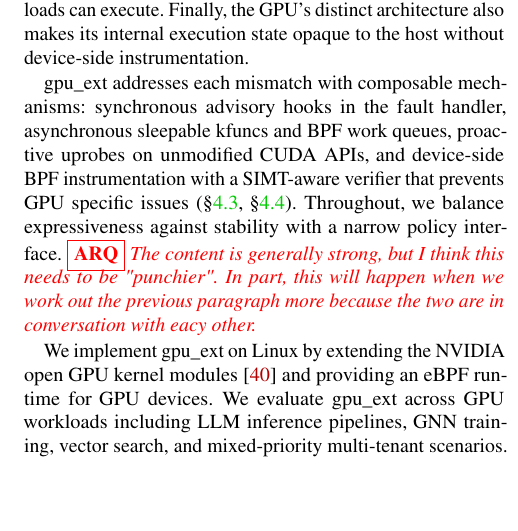
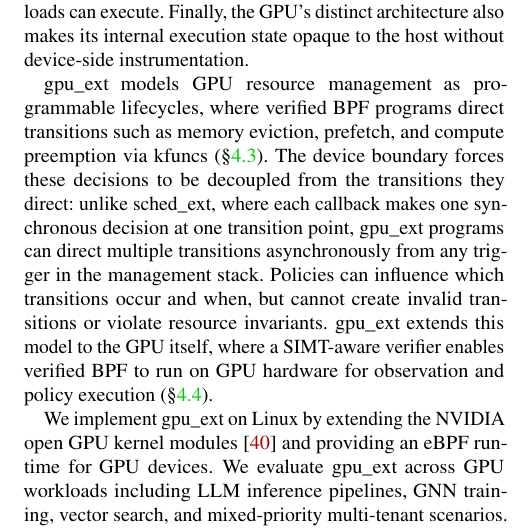
Before and after one commit to yunwei37/gpu-ext-paper, a LaTeX paper (main.tex, which reads tex/intro.tex): part of one column of page 2 of 18, cut so that both start at the same text, the shorter picture padded with empty space. Compiled offline with pdfLaTeX; a LaTeX package or settings file that is missing is left out.

Commit message:
docs: rework GPU resource management section for clarity and coherence

```diff
--- a/tex/intro.tex
+++ b/tex/intro.tex
@@ -43,8 +43,8 @@ cross-device operations like migrating data or dispatching commands take millise
 % \arq{There are some good ideas in this paragraph, although it is pretty complicated to disentangle. I think that we need to rework the paragraph keeping in mind that the audience does not know what eBPF is, what advisory hooks are, what proactive preemption is, etc.}
 
 % P4b: Mechanism mapping
-\sys{} addresses each mismatch with composable mechanisms: synchronous advisory hooks in the fault handler, asynchronous sleepable kfuncs and BPF work queues, proactive uprobes on unmodified CUDA APIs, and device-side BPF instrumentation with a SIMT-aware verifier that prevents GPU specific issues (\S\ref{sec:design-interfaces}, \S\ref{sec:verification}). Throughout, we balance expressiveness against stability with a narrow policy interface.
-\arq{The content is generally strong, but I think this needs to be "punchier". In part, this will happen when we work out the previous paragraph more because the two are in conversation with eacy other.}
+% \arq{The content is generally strong, but I think this needs to be "punchier". In part, this will happen when we work out the previous paragraph more because the two are in conversation with eacy other.}
+\sys{} models GPU resource management as programmable lifecycles, where verified BPF programs direct transitions such as memory eviction, prefetch, and compute preemption via kfuncs (\S\ref{sec:design-interfaces}). The device boundary forces these decisions to be decoupled from the transitions they direct: unlike sched\_ext, where each callback makes one synchronous decision at one transition point, \sys{} programs can direct multiple transitions asynchronously from any trigger in the management stack. Policies can influence which transitions occur and when, but cannot create invalid transitions or violate resource invariants. \sys{} extends this model to the GPU itself, where a SIMT-aware verifier enables verified BPF to run on GPU hardware for observation and policy execution (\S\ref{sec:verification}).
 
 % P5: System summary (merged into P4b above)
 
```
